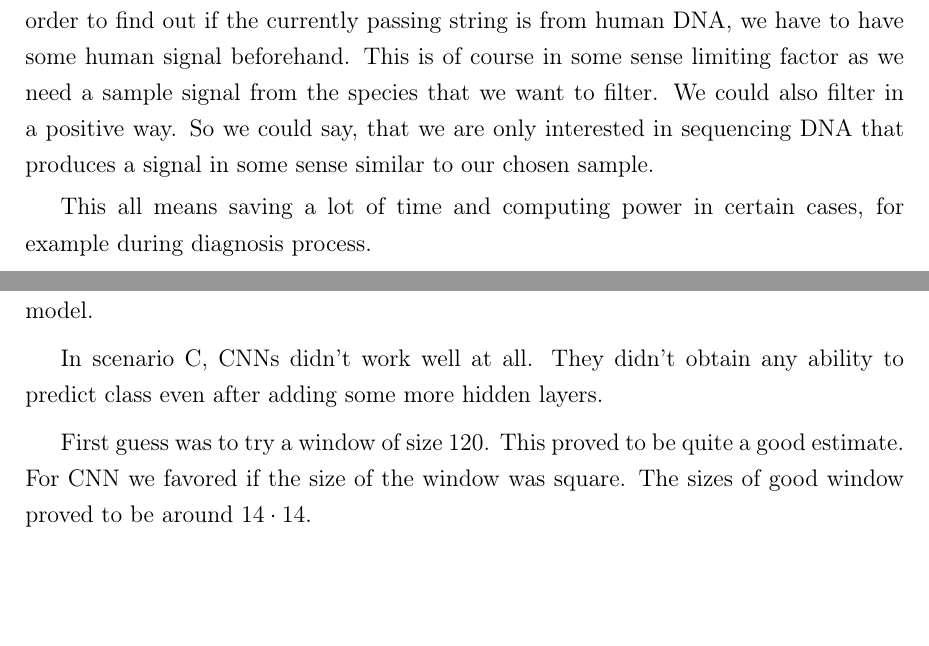
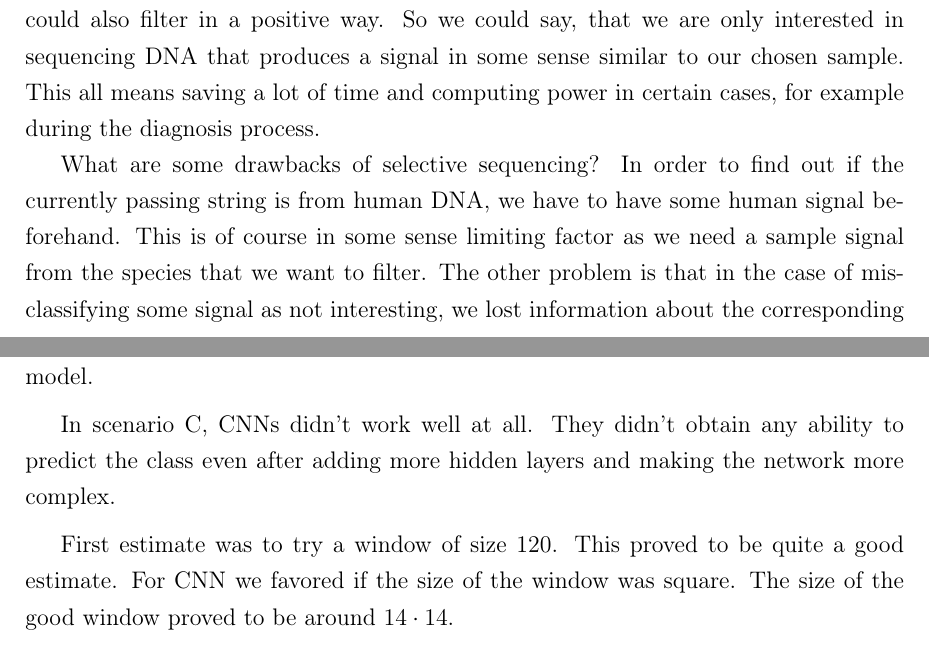
Before and after one commit to Aj0SK/bachelor_thesis, a LaTeX thesis (text/main-en.tex, which reads text/kapitola1.tex, text/kapitola4.tex): two parts of pages 16 and 26 of 31, joined at a grey line, cut so that both start at the same text, the shorter picture padded with empty space. Compiled offline with pdfLaTeX.

Commit message:
Final changes regarding homework

```diff
--- a/text/kapitola1.tex
+++ b/text/kapitola1.tex
@@ -54,13 +54,16 @@ costly process in terms of performance.
 
 Let's say we are trying to find an exact type of virus in human blood. We can
 reject all human DNA samples because we are not interested in processing human
-DNA. In order to find out if the currently passing string is from human DNA, we
-have to have some human signal beforehand. This is of course in some sense limiting
-factor as we need a sample signal from the species that we want to filter. We could
-also filter in a positive way. So we could say, that we are only interested in sequencing
-DNA that produces a signal in some sense similar to our chosen sample.
+DNA. We could also filter in a positive way. So we could say, that we are only
+interested in sequencing DNA that produces a signal in some sense similar to our
+chosen sample. This all means saving a lot of time and computing power in certain
+cases, for example during the diagnosis process.
 
-This all means saving a lot of time and computing power in certain cases, for example
-during diagnosis process.
+What are some drawbacks of selective sequencing? In order to find out if the currently
+passing string is from human DNA, we have to have some human signal beforehand.
+This is of course in some sense limiting factor as we need a sample signal from
+the species that we want to filter. The other problem is that in the case of misclassifying
+some signal as not interesting, we lost information about the corresponding
+read.
 
 \section{Current state of selective sequencing}
--- a/text/kapitola4.tex
+++ b/text/kapitola4.tex
@@ -145,10 +145,10 @@ problems of this model.
 \medskip
 
 In scenario C, CNNs didn't work well at all. They didn't obtain any ability to predict
-class even after adding some more hidden layers.
+the class even after adding more hidden layers and making the network more complex.
 
 \medskip
 
-First guess was to try a window of size 120. This proved to be quite a good estimate.
-For CNN we favored if the size of the window was square. The sizes of good window
+First estimate was to try a window of size 120. This proved to be quite a good estimate.
+For CNN we favored if the size of the window was square. The size of the good window
 proved to be around $14\cdot 14$.
```
Also changed, not shown: code/helpers/mapSequence/main.py (+8 -4 lines), text/kapitola1.tex (2 more changed lines), text/kapitola4.tex (6 more changed lines).
